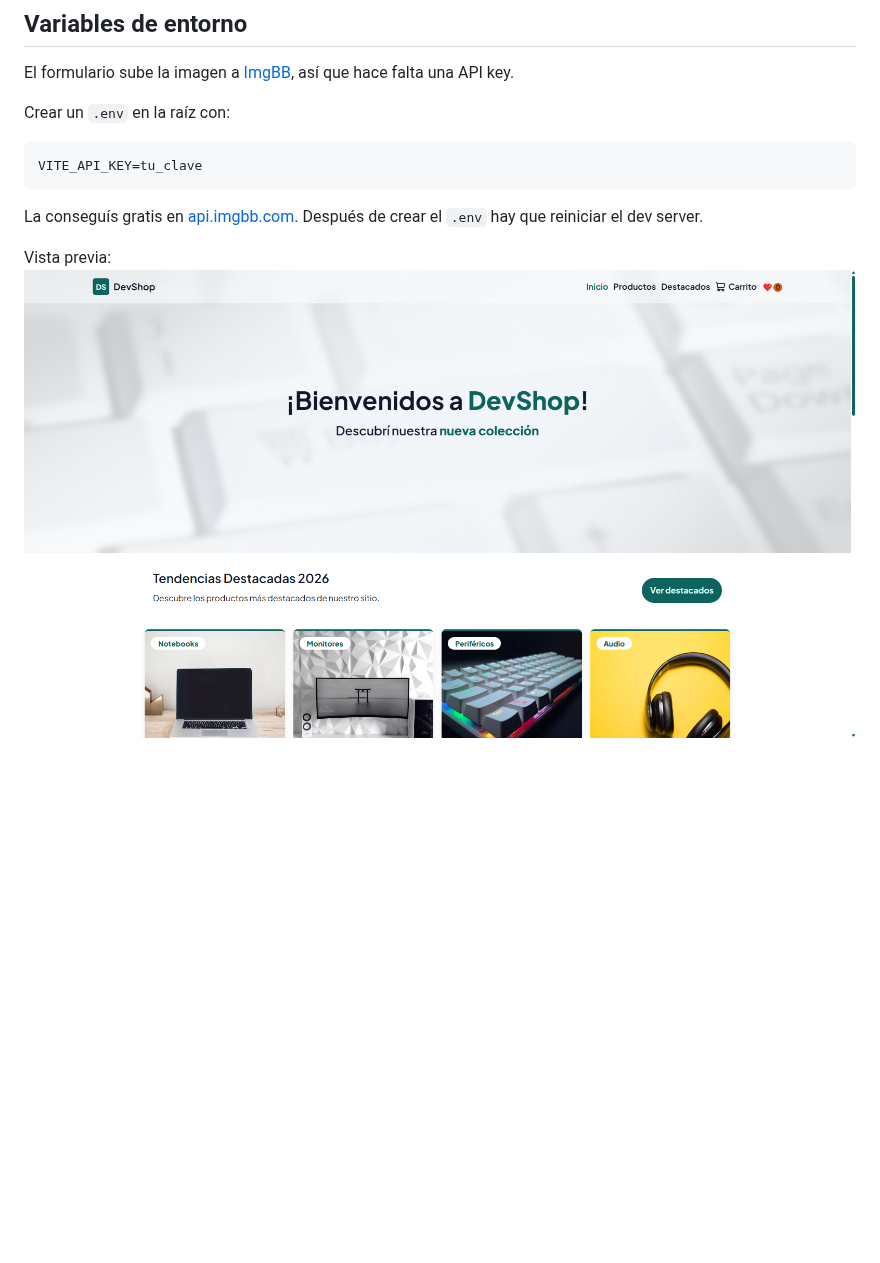
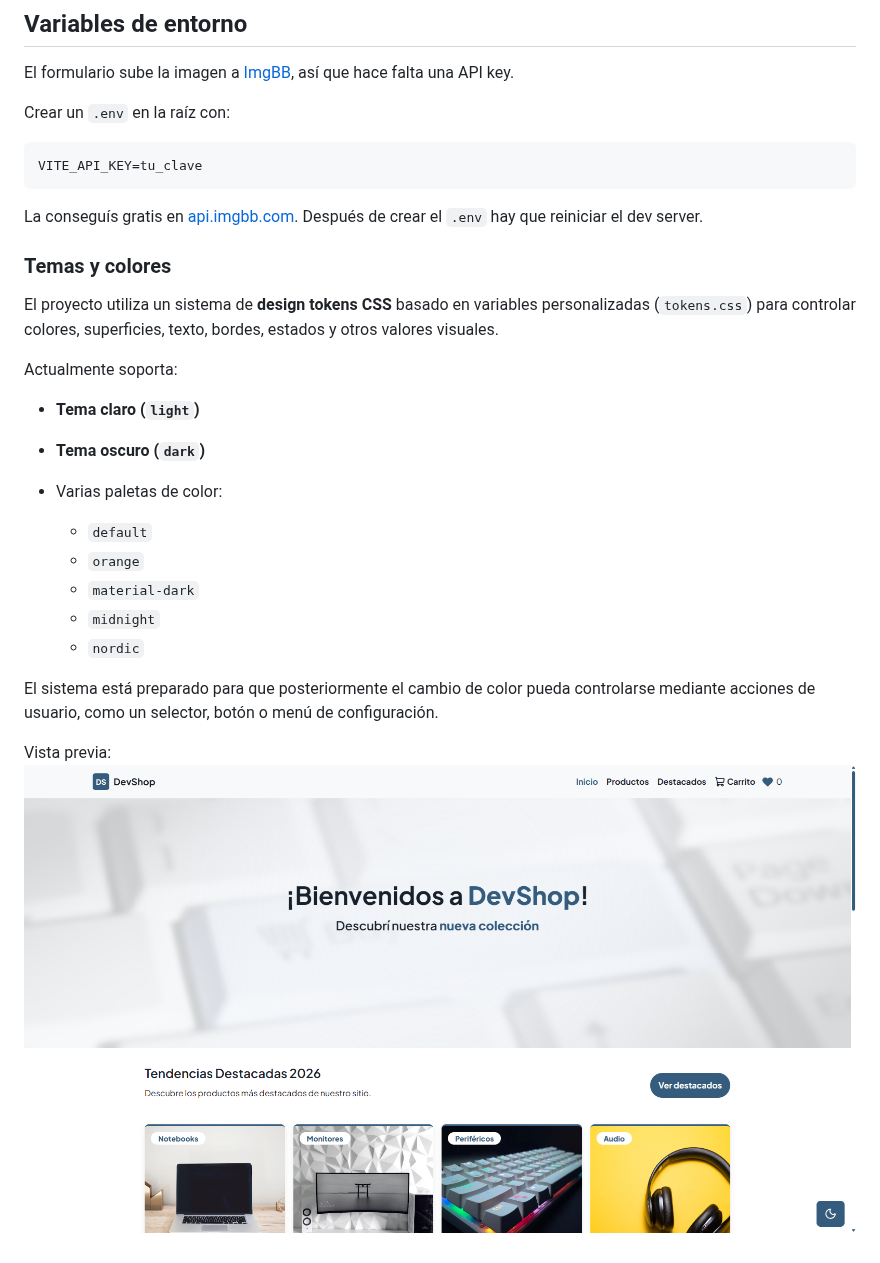
Before and after one commit to joelmiguelvalente/devshop-curso, a Markdown page: README.md, the part around the change. Rendered like a GitHub page; pictures changed too: screenshot.png; blank space fills up the shorter version.

Commit message:
style: haciendo cambios de colores y quitando *-primary
docs: actualizando el README.md y screenshot.png

```diff
--- a/README.md
+++ b/README.md
@@ -128,5 +128,23 @@ VITE_API_KEY=tu_clave
 
 La conseguís gratis en [api.imgbb.com](https://api.imgbb.com/). Después de crear el `.env` hay que reiniciar el dev server.
 
+### Temas y colores
+
+El proyecto utiliza un sistema de **design tokens CSS** basado en variables personalizadas (`tokens.css`) para controlar colores, superficies, texto, bordes, estados y otros valores visuales.
+
+Actualmente soporta:
+* **Tema claro (`light`)**
+* **Tema oscuro (`dark`)**
+* Varias paletas de color:
+
+  * `default`
+  * `orange`
+  * `material-dark`
+  * `midnight`
+  * `nordic`
+
+El sistema está preparado para que posteriormente el cambio de color pueda controlarse mediante acciones de usuario, como un selector, botón o menú de configuración.
+
+
 Vista previa:
 ![Vista principal de DevShop](screenshot.png)
```
Also changed, not shown: 6 other files.
